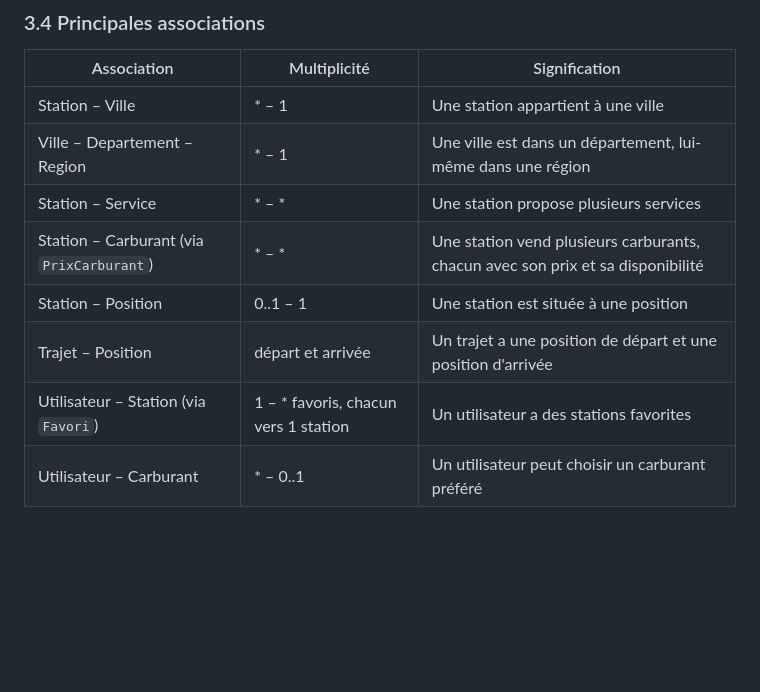
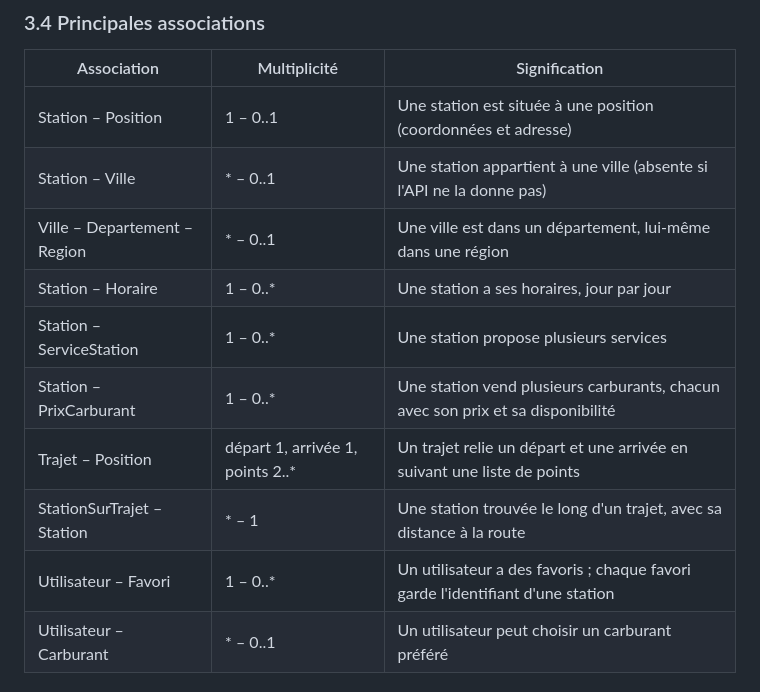
Before and after one commit to AdiyoFouad/SmartCarbure, a Markdown page: DESIGN.md, the part around one of its changes. Rendered like a GitHub page; blank space fills up the shorter version.

```diff
--- a/DESIGN.md
+++ b/DESIGN.md
@@ -140,13 +146,15 @@ Les routes REST exposées par les contrôleurs sont décrites dans le contrat d'
 
 | Association | Multiplicité | Signification |
 |---|---|---|
-| Station – Ville | * – 1 | Une station appartient à une ville |
-| Ville – Departement – Region | * – 1 | Une ville est dans un département, lui-même dans une région |
-| Station – Service | * – * | Une station propose plusieurs services |
-| Station – Carburant (via `PrixCarburant`) | * – * | Une station vend plusieurs carburants, chacun avec son prix et sa disponibilité |
-| Station – Position | 0..1 – 1 | Une station est située à une position |
-| Trajet – Position | départ et arrivée | Un trajet a une position de départ et une position d'arrivée |
-| Utilisateur – Station (via `Favori`) | 1 – * favoris, chacun vers 1 station | Un utilisateur a des stations favorites |
+| Station – Position | 1 – 0..1 | Une station est située à une position (coordonnées et adresse) |
+| Station – Ville | * – 0..1 | Une station appartient à une ville (absente si l'API ne la donne pas) |
+| Ville – Departement – Region | * – 0..1 | Une ville est dans un département, lui-même dans une région |
+| Station – Horaire | 1 – 0..* | Une station a ses horaires, jour par jour |
+| Station – ServiceStation | 1 – 0..* | Une station propose plusieurs services |
+| Station – PrixCarburant | 1 – 0..* | Une station vend plusieurs carburants, chacun avec son prix et sa disponibilité |
+| Trajet – Position | départ 1, arrivée 1, points 2..* | Un trajet relie un départ et une arrivée en suivant une liste de points |
+| StationSurTrajet – Station | * – 1 | Une station trouvée le long d'un trajet, avec sa distance à la route |
+| Utilisateur – Favori | 1 – 0..* | Un utilisateur a des favoris ; chaque favori garde l'identifiant d'une station |
 | Utilisateur – Carburant | * – 0..1 | Un utilisateur peut choisir un carburant préféré |
 
 ### 3.5 Données persistées
```
Also changed, not shown: other parts of DESIGN.md (+14 -8 lines), docs/diagrammes/classes.png, 1 other file.
